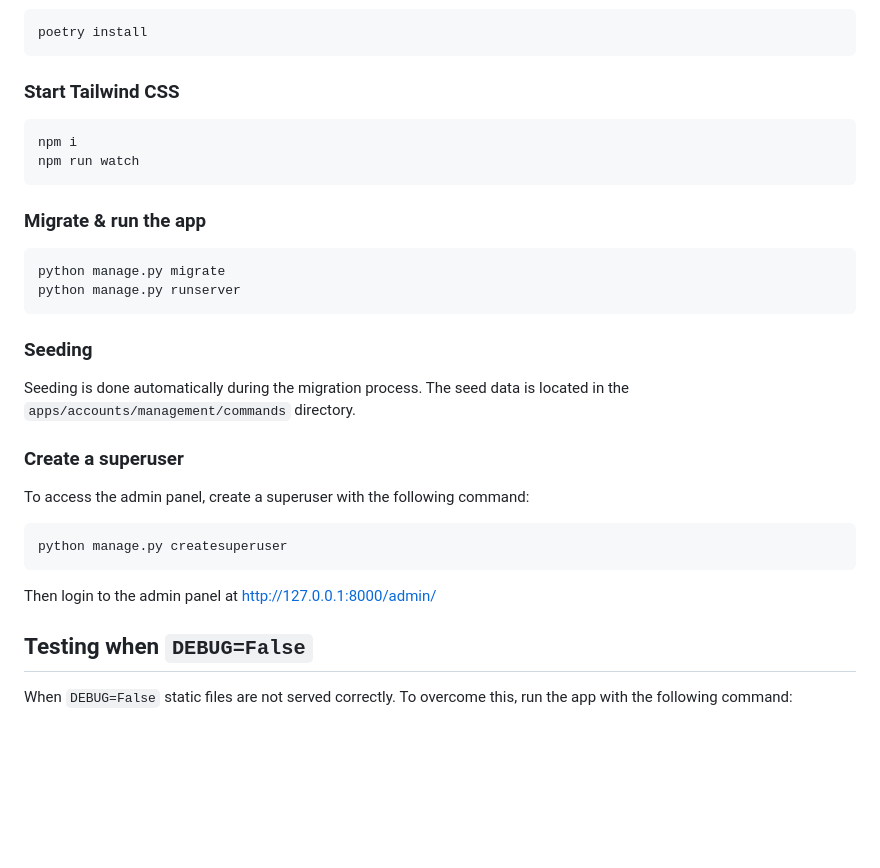
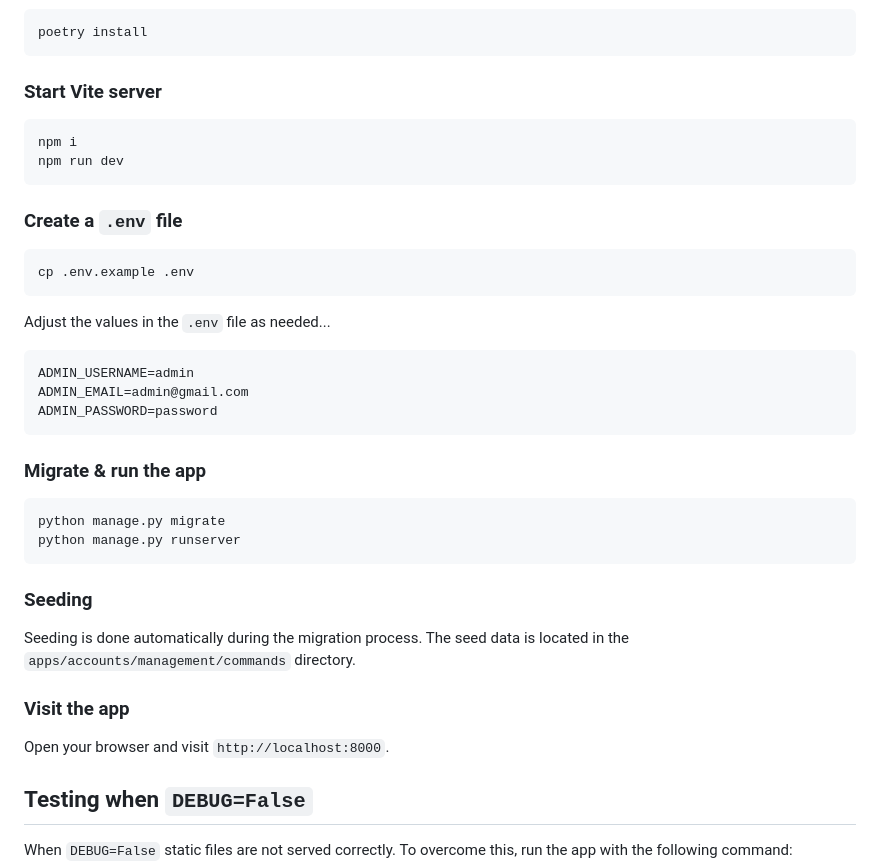
Before and after one commit to angus-tests/baddy, a Markdown page: README.md, the part around the change. Rendered like a GitHub page; blank space fills up the shorter version.

Commit message:
tweaked README

````diff
--- a/README.md
+++ b/README.md
@@ -20,11 +20,25 @@ git clone git@github.com:angus-tests/baddy.git
 poetry install
 ```
 
-### Start Tailwind CSS
+### Start Vite server
 
 ```bash
 npm i
-npm run watch
+npm run dev
+```
+
+### Create a `.env` file
+
+```bash
+cp .env.example .env
+```
+
+Adjust the values in the `.env` file as needed...
+
+```
+ADMIN_USERNAME=admin
+ADMIN_EMAIL=admin@gmail.com
+ADMIN_PASSWORD=password
 ```
 
 ### Migrate & run the app
@@ -37,15 +51,9 @@ python manage.py runserver
 
 Seeding is done automatically during the migration process. The seed data is located in the `apps/accounts/management/commands` directory.
 
+### Visit the app
 
-### Create a superuser
-
-To access the admin panel, create a superuser with the following command:
-```bash
-python manage.py createsuperuser
-```
-
-Then login to the admin panel at http://127.0.0.1:8000/admin/
+Open your browser and visit `http://localhost:8000`.
 
 ## Testing when `DEBUG=False`
 
````
